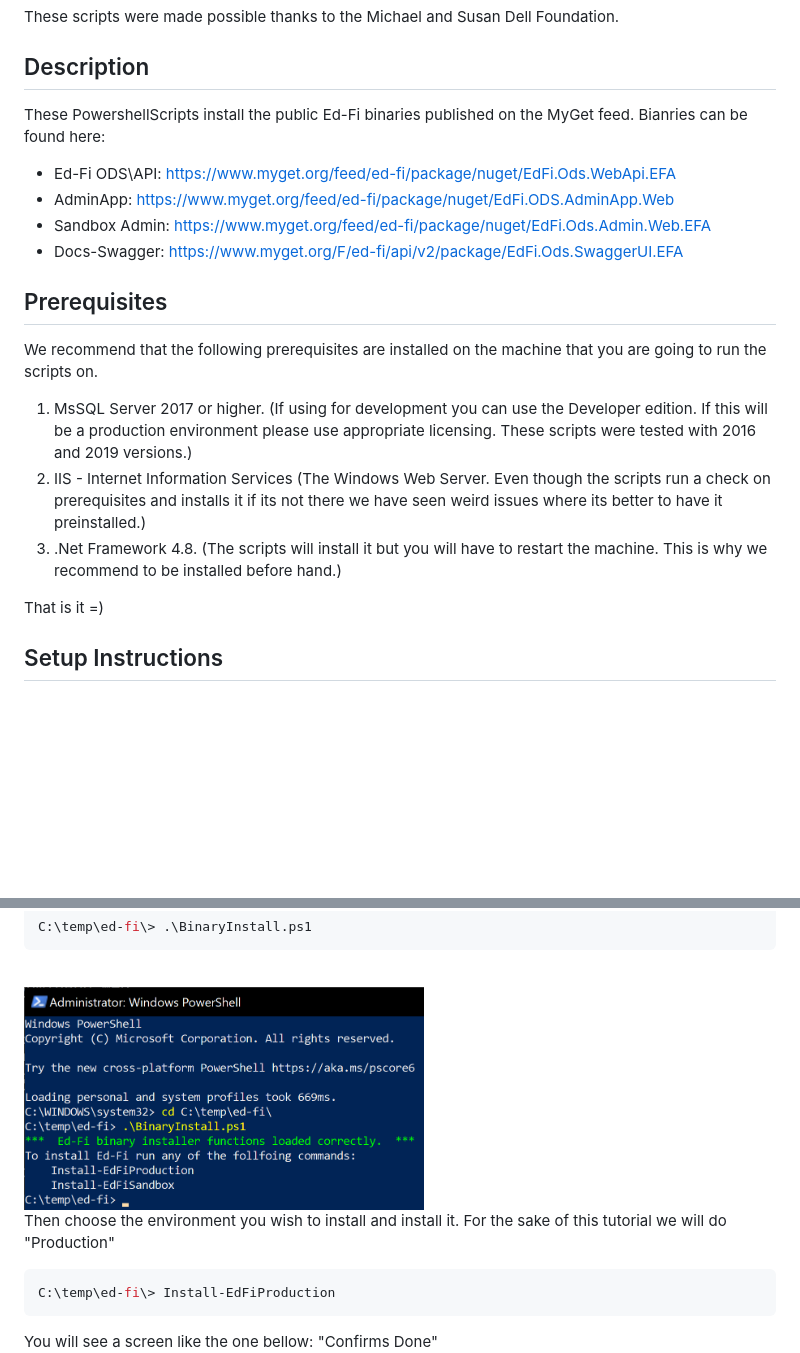
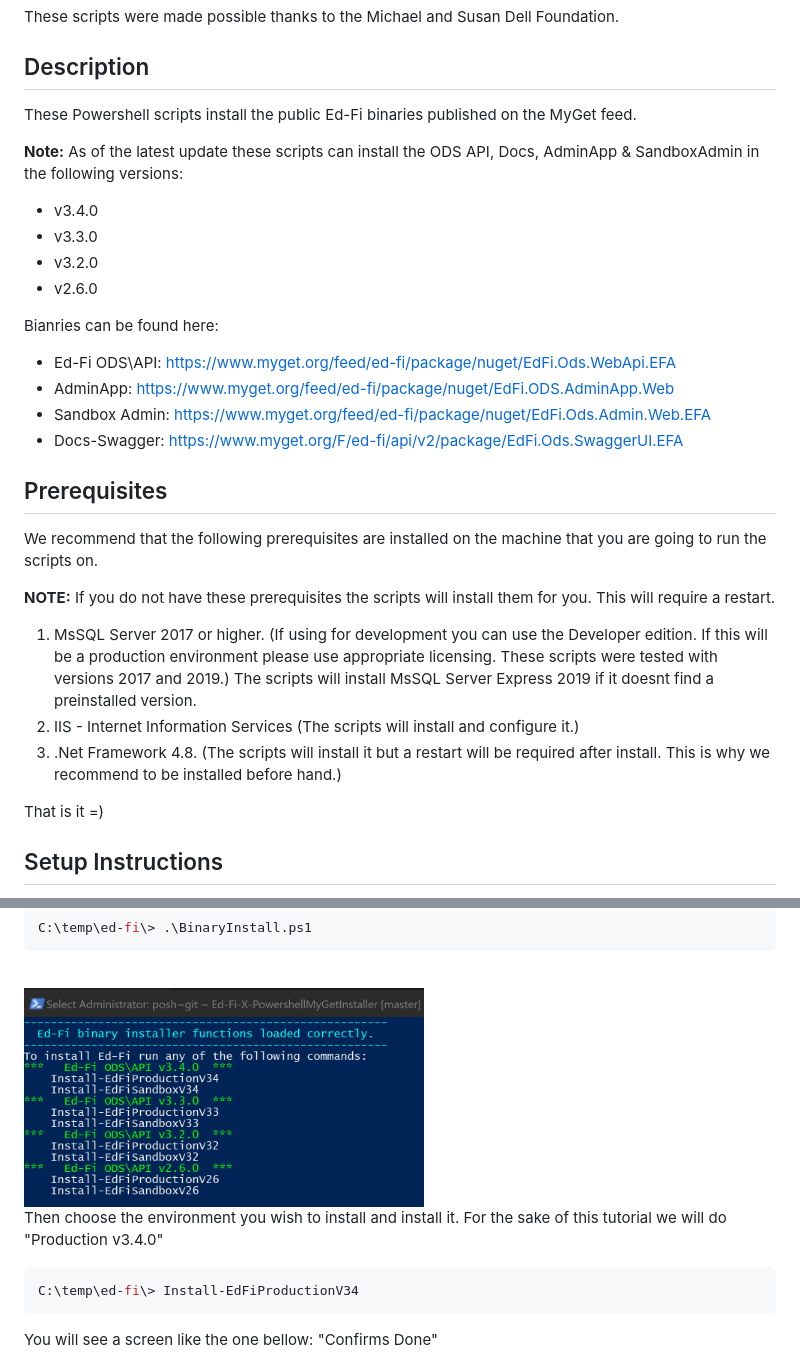
Before and after one commit to Ed-Fi-Exchange-OSS/Ed-Fi-BinariesPowerShellInstaller, a Markdown page: Readme.md, 2 parts joined by grey strips. Rendered like a GitHub page; pictures changed too: img/Powershell3.png; blank space fills up the shorter version.

Commit message:
Updating scripts with lessons learned from MEtabase

````diff
--- a/Readme.md
+++ b/Readme.md
@@ -5,7 +5,14 @@ These scripts were made possible thanks to the Michael and Susan Dell Foundation
 
 Description
 ------------
-These PowershellScripts install the public Ed-Fi binaries published on the MyGet feed.
+These Powershell scripts install the public Ed-Fi binaries published on the MyGet feed.
+
+**Note:** As of the latest update these scripts can install the ODS API, Docs,  AdminApp & SandboxAdmin in the following versions:
+* v3.4.0
+* v3.3.0
+* v3.2.0
+* v2.6.0
+
 Bianries can be found here:
 * Ed-Fi ODS\API: https://www.myget.org/feed/ed-fi/package/nuget/EdFi.Ods.WebApi.EFA
 * AdminApp: https://www.myget.org/feed/ed-fi/package/nuget/EdFi.ODS.AdminApp.Web
@@ -16,9 +23,11 @@ Prerequisites
 ------------
 We recommend that the following prerequisites are installed on the machine that you are going to run the scripts on.
 
-1. MsSQL Server 2017 or higher. (If using for development you can use the Developer edition. If this will be a production environment please use appropriate licensing. These scripts were tested with 2016 and 2019 versions.)
-2. IIS - Internet Information Services (The Windows Web Server. Even though the scripts run a check on prerequisites and installs it if its not there we have seen weird issues where its better to have it preinstalled.)
-3. .Net Framework 4.8. (The scripts will install it but you will have to restart the machine. This is why we recommend to be installed before hand.)
+**NOTE:** If you do not have these prerequisites the scripts will install them for you. This will require a restart.
+
+1. MsSQL Server 2017 or higher. (If using for development you can use the Developer edition. If this will be a production environment please use appropriate licensing. These scripts were tested with versions 2017 and 2019.) The scripts will install MsSQL Server Express 2019 if it doesnt find a preinstalled version.
+2. IIS - Internet Information Services (The scripts will install and configure it.)
+3. .Net Framework 4.8. (The scripts will install it but a restart will be required after install. This is why we recommend to be installed before hand.)
 
 That is it =)
 
@@ -40,10 +49,10 @@ Setup Instructions
 C:\temp\ed-fi\> .\BinaryInstall.ps1
 ```
 <br/><img src="img/Powershell3.png" width="400" >
-<br/>Then choose the environment you wish to install and install it. For the sake of this tutorial we will do "Production"
+<br/>Then choose the environment you wish to install and install it. For the sake of this tutorial we will do "Production v3.4.0"
 
 ```PowerShell
-C:\temp\ed-fi\> Install-EdFiProduction
+C:\temp\ed-fi\> Install-EdFiProductionV34
 ```
 You will see a screen like the one bellow: "Confirms Done"
 <br/><img src="img/PowershellDone.png" width="400" >
````
Also changed, not shown: 16 other files.
